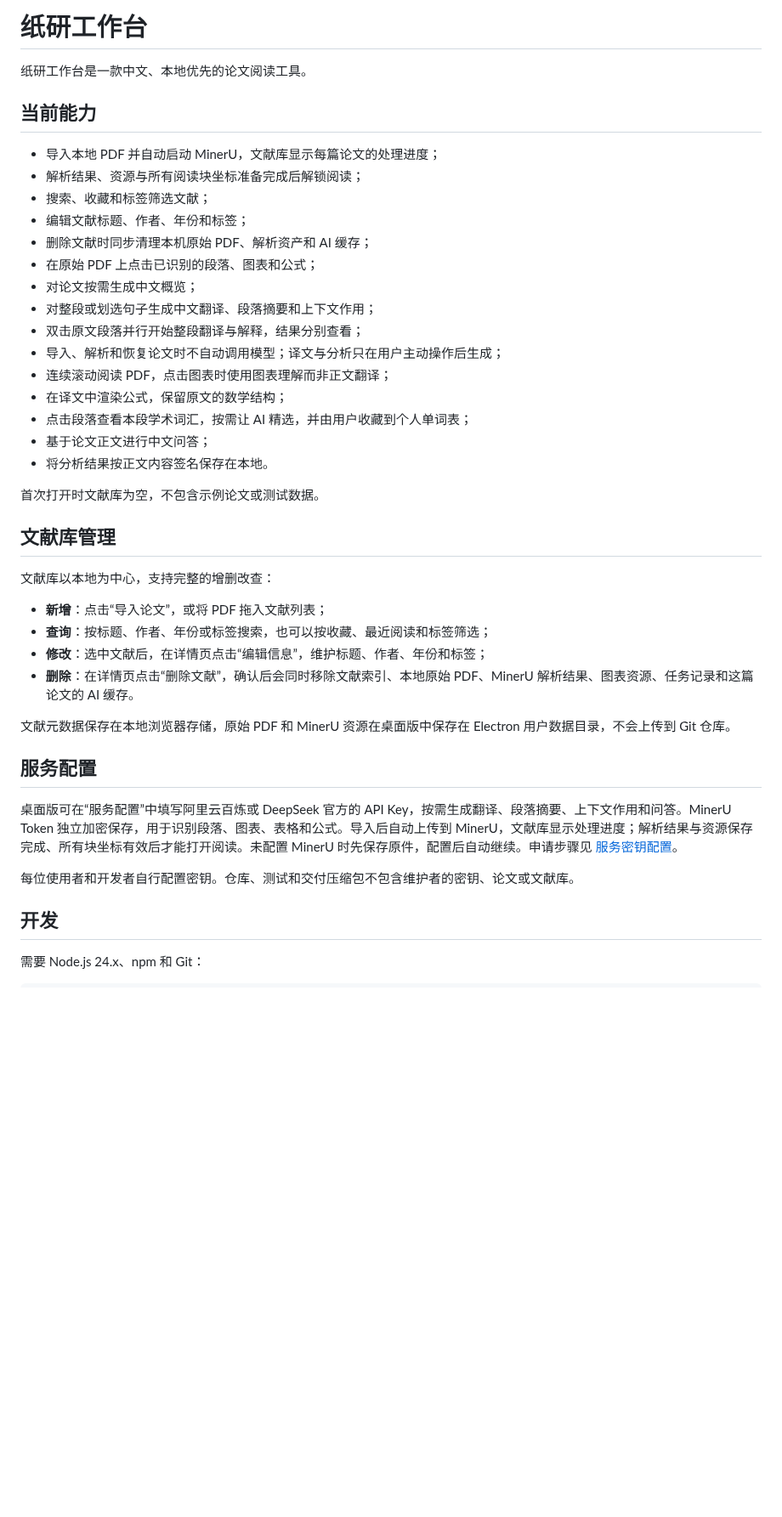
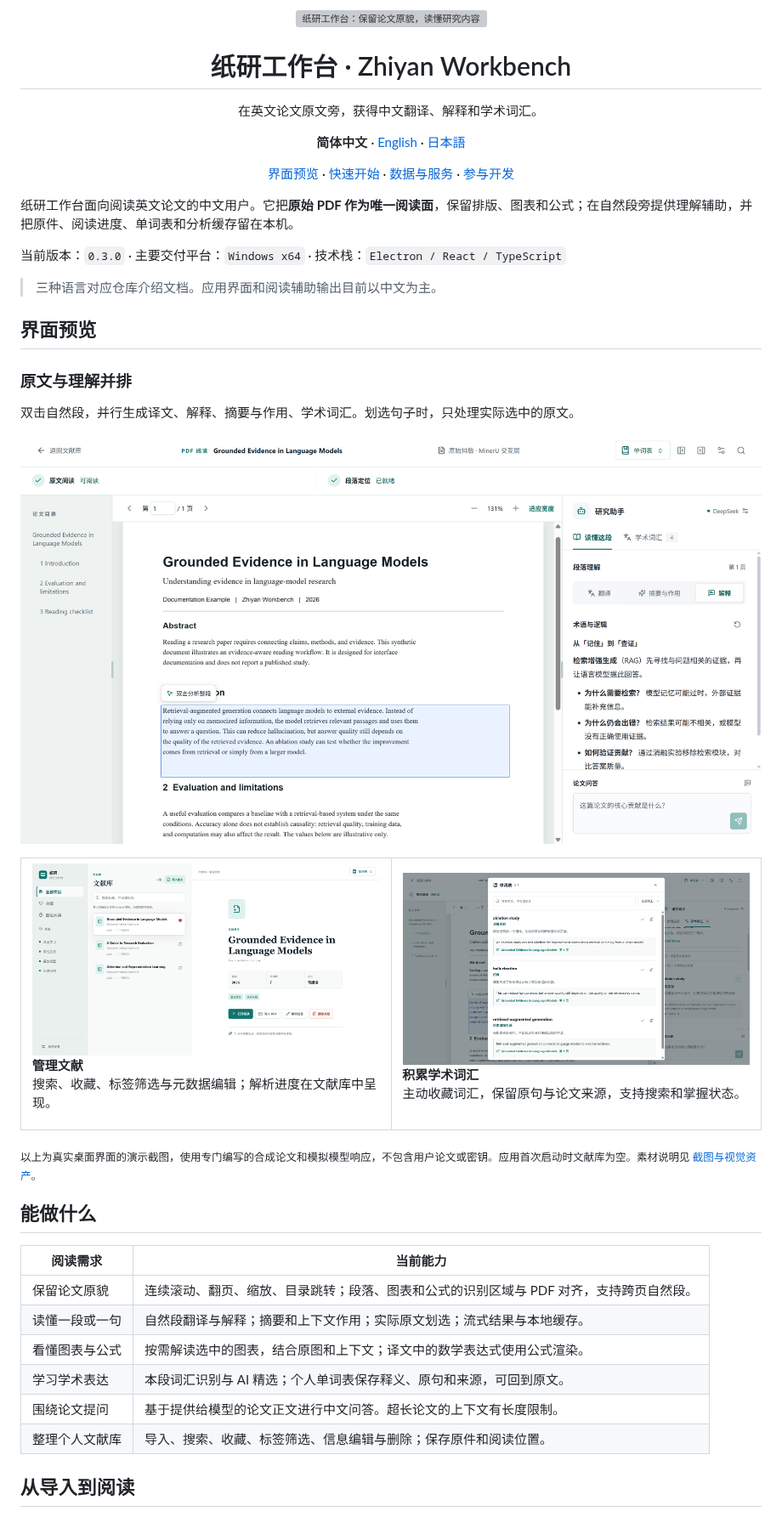
Before and after one commit to yuanshane76-lang/pianpian, a Markdown page: README.md, the part around one of its changes. Shown at 85% size. GitHub-like rendering; pictures changed too: docs/assets/library.png (added), docs/assets/reader.png (added), docs/assets/wordbook.png (added); blank space fills up the shorter version; grey boxes are pictures that could not be loaded.

```diff
--- a/README.md
+++ b/README.md
@@ -1,44 +1,60 @@
-# 纸研工作台
+<p align="center">
+  <img src="docs/assets/hero.svg" alt="纸研工作台：保留论文原貌，读懂研究内容" width="100%">
+</p>
 
-纸研工作台是一款中文、本地优先的论文阅读工具。
+<h1 align="center">纸研工作台 · Zhiyan Workbench</h1>
 
-## 当前能力
+<p align="center">
+  在英文论文原文旁，获得中文翻译、解释和学术词汇。
+</p>
 
-- 导入本地 PDF 并自动启动 MinerU，文献库显示每篇论文的处理进度；
-- 解析结果、资源与所有阅读块坐标准备完成后解锁阅读；
-- 搜索、收藏和标签筛选文献；
-- 编辑文献标题、作者、年份和标签；
-- 删除文献时同步清理本机原始 PDF、解析资产和 AI 缓存；
-- 在原始 PDF 上点击已识别的段落、图表和公式；
-- 对论文按需生成中文概览；
-- 对整段或划选句子生成中文翻译、段落摘要和上下文作用；
-- 双击原文段落并行开始整段翻译与解释，结果分别查看；
-- 导入、解析和恢复论文时不自动调用模型；译文与分析只在用户主动操作后生成；
-- 连续滚动阅读 PDF，点击图表时使用图表理解而非正文翻译；
-- 在译文中渲染公式，保留原文的数学结构；
-- 点击段落查看本段学术词汇，按需让 AI 精选，并由用户收藏到个人单词表；
-- 基于论文正文进行中文问答；
-- 将分析结果按正文内容签名保存在本地。
+<p align="center">
+  <strong>简体中文</strong> · <a href="README.en.md">English</a> · <a href="README.ja.md">日本語</a>
+</p>
 
-首次打开时文献库为空，不包含示例论文或测试数据。
+<p align="center">
+  <a href="#界面预览">界面预览</a> · <a href="#快速开始">快速开始</a> · <a href="#数据与服务">数据与服务</a> · <a href="CONTRIBUTING.md">参与开发</a>
+</p>
 
-## 文献库管理
+纸研工作台面向阅读英文论文的中文用户。它把**原始 PDF 作为唯一阅读面**，保留排版、图表和公式；在自然段旁提供理解辅助，并把原件、阅读进度、单词表和分析缓存留在本机。
 
-文献库以本地为中心，支持完整的增删改查：
+当前版本：`0.3.0` · 主要交付平台：`Windows x64` · 技术栈：`Electron / React / TypeScript`
 
-- **新增**：点击“导入论文”，或将 PDF 拖入文献列表；
-- **查询**：按标题、作者、年份或标签搜索，也可以按收藏、最近阅读和标签筛选；
-- **修改**：选中文献后，在详情页点击“编辑信息”，维护标题、作者、年份和标签；
-- **删除**：在详情页点击“删除文献”，确认后会同时移除文献索引、本地原始 PDF、MinerU 解析结果、图表资源、任务记录和这篇论文的 AI 缓存。
+> 三种语言对应仓库介绍文档。应用界面和阅读辅助输出目前以中文为主。
 
-文献元数据保存在本地浏览器存储，原始 PDF 和 MinerU 资源在桌面版中保存在 Electron 用户数据目录，不会上传到 Git 仓库。
+## 界面预览
 
-## 服务配置
+### 原文与理解并排
 
-桌面版可在“服务配置”中填写阿里云百炼或 DeepSeek 官方的 API Key，按需生成翻译、段落摘要、上下文作用和问答。MinerU Token 独立加密保存，用于识别段落、图表、表格和公式。导入后自动上传到 MinerU，文献库显示处理进度；解析结果与资源保存完成、所有块坐标有效后才能打开阅读。未配置 MinerU 时先保存原件，配置后自动继续。申请步骤见 [服务密钥配置](docs/服务密钥配置.md)。
+双击自然段，并行生成译文、解释、摘要与作用、学术词汇。划选句子时，只处理实际选中的原文。
 
-每位使用者和开发者自行配置密钥。仓库、测试和交付压缩包不包含维护者的密钥、论文或文献库。
+![原始 PDF 阅读、自然段识别框和中文研究助手](docs/assets/reader.png)
 
-## 开发
+<table>
+  <tr>
+    <td width="50%">
+      <img src="docs/assets/library.png" alt="文献库：搜索、收藏、标签和处理状态" width="100%">
+      <p><strong>管理文献</strong><br>搜索、收藏、标签筛选与元数据编辑；解析进度在文献库中呈现。</p>
+    </td>
+    <td width="50%">
+      <img src="docs/assets/wordbook.png" alt="个人单词表：中文释义、原句和来源定位" width="100%">
+      <p><strong>积累学术词汇</strong><br>主动收藏词汇，保留原句与论文来源，支持搜索和掌握状态。</p>
+    </td>
+  </tr>
+</table>
 
-需要 Node.js 24.x、npm 和 Git：
+<sub>以上为真实桌面界面的演示截图，使用专门编写的合成论文和模拟模型响应，不包含用户论文或密钥。应用首次启动时文献库为空。素材说明见 <a href="docs/assets/README.md">截图与视觉资产</a>。</sub>
+
+## 能做什么
+
+| 阅读需求 | 当前能力 |
+| --- | --- |
+| 保留论文原貌 | 连续滚动、翻页、缩放、目录跳转；段落、图表和公式的识别区域与 PDF 对齐，支持跨页自然段。 |
+| 读懂一段或一句 | 自然段翻译与解释；摘要和上下文作用；实际原文划选；流式结果与本地缓存。 |
+| 看懂图表与公式 | 按需解读选中的图表，结合原图和上下文；译文中的数学表达式使用公式渲染。 |
+| 学习学术表达 | 本段词汇识别与 AI 精选；个人单词表保存释义、原句和来源，可回到原文。 |
+| 围绕论文提问 | 基于提供给模型的论文正文进行中文问答。超长论文的上下文有长度限制。 |
+| 整理个人文献库 | 导入、搜索、收藏、标签筛选、信息编辑与删除；保存原件和阅读位置。 |
+
+## 从导入到阅读
+
```
Also changed, not shown: other parts of README.md (+61 -35 lines), CONTRIBUTING.md (+1 -1 lines), README.en.md (added, +140 -0 lines), README.ja.md (added, +140 -0 lines), docs/assets/README.md (added, +17 -0 lines), docs/服务密钥配置.md (+5 -5 lines), 2 other files.
